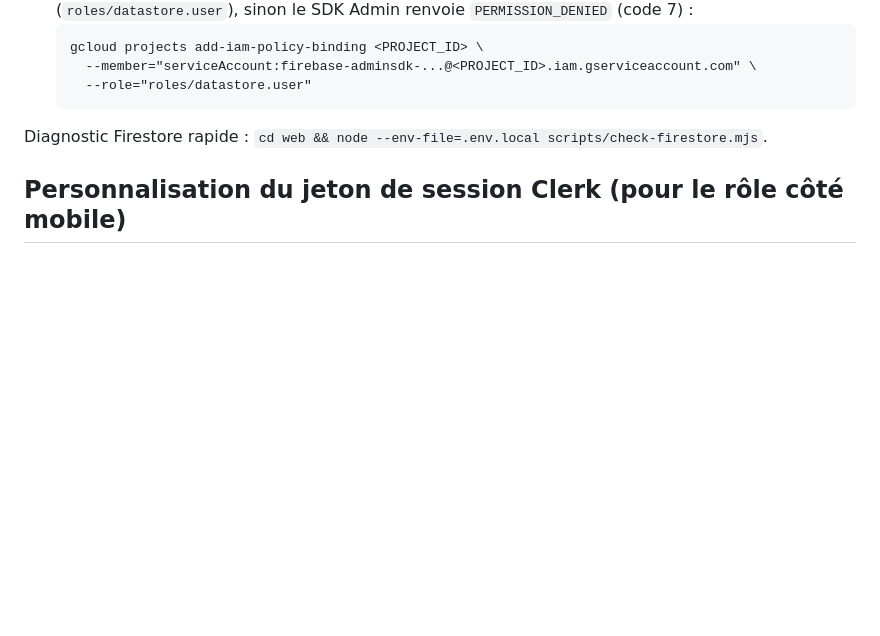
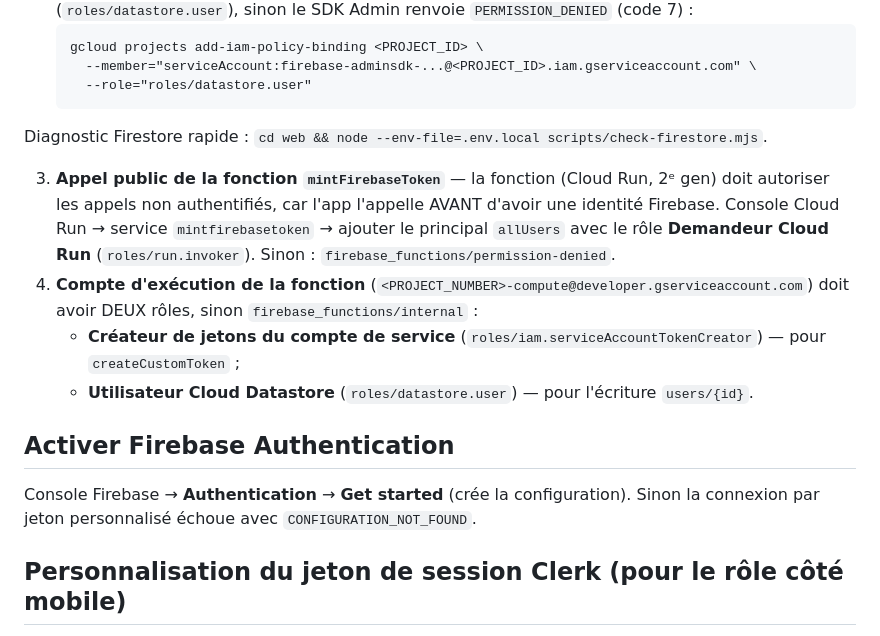
Before and after one commit to FrancisKago/ciw-tech, a Markdown page: docs/SETUP.md, the part around the change. Drawn GitHub-style; blank space fills up the shorter version.

Commit message:
docs: completer le guide de mise en service (invoker Cloud Run, roles compute SA, activation Auth)

```diff
--- a/docs/SETUP.md
+++ b/docs/SETUP.md
@@ -72,6 +72,20 @@ Sur un projet Firebase/GCP récent, deux rôles IAM doivent être ajoutés à la
 
 Diagnostic Firestore rapide : `cd web && node --env-file=.env.local scripts/check-firestore.mjs`.
 
+3. **Appel public de la fonction `mintFirebaseToken`** — la fonction (Cloud Run, 2ᵉ gen)
+   doit autoriser les appels non authentifiés, car l'app l'appelle AVANT d'avoir une
+   identité Firebase. Console Cloud Run → service `mintfirebasetoken` → ajouter le
+   principal `allUsers` avec le rôle **Demandeur Cloud Run** (`roles/run.invoker`).
+   Sinon : `firebase_functions/permission-denied`.
+4. **Compte d'exécution de la fonction** (`<PROJECT_NUMBER>-compute@developer.gserviceaccount.com`)
+   doit avoir DEUX rôles, sinon `firebase_functions/internal` :
+   - **Créateur de jetons du compte de service** (`roles/iam.serviceAccountTokenCreator`) — pour `createCustomToken` ;
+   - **Utilisateur Cloud Datastore** (`roles/datastore.user`) — pour l'écriture `users/{id}`.
+
+## Activer Firebase Authentication
+Console Firebase → **Authentication** → **Get started** (crée la configuration).
+Sinon la connexion par jeton personnalisé échoue avec `CONFIGURATION_NOT_FOUND`.
+
 ## Personnalisation du jeton de session Clerk (pour le rôle côté mobile)
 Pour que le rôle remonte jusqu'à `mintFirebaseToken`, ajouter dans Clerk →
 Configure → Sessions → Customize session token :
```
